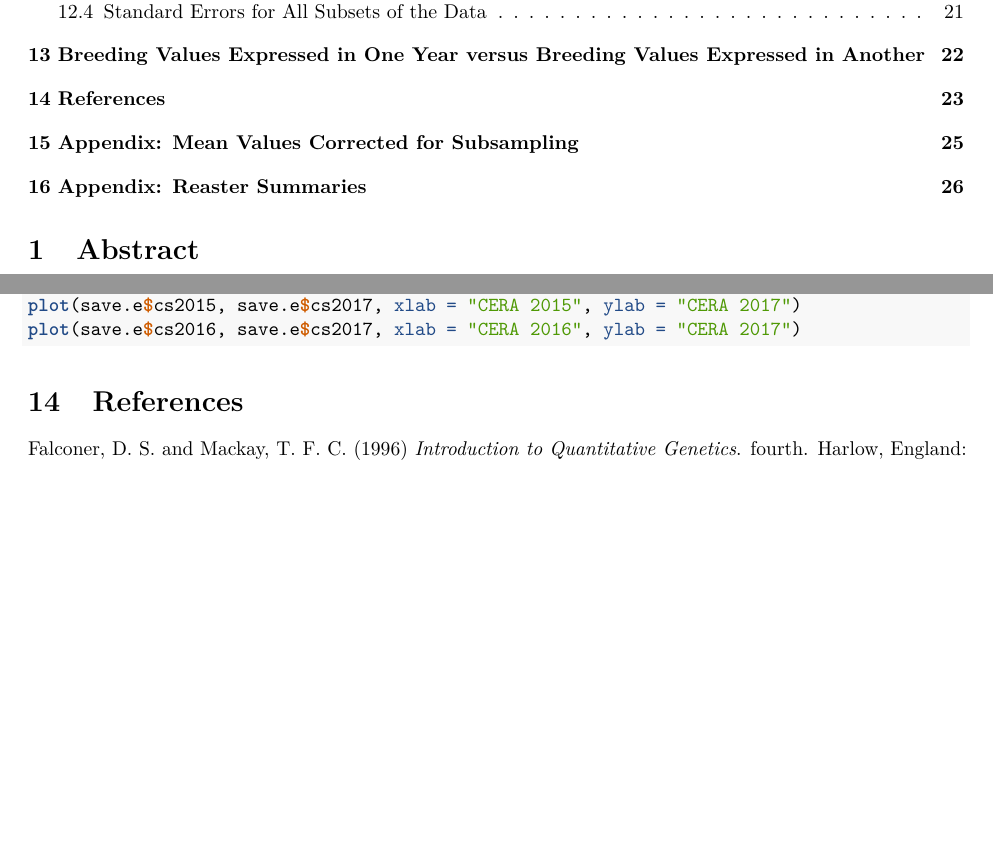
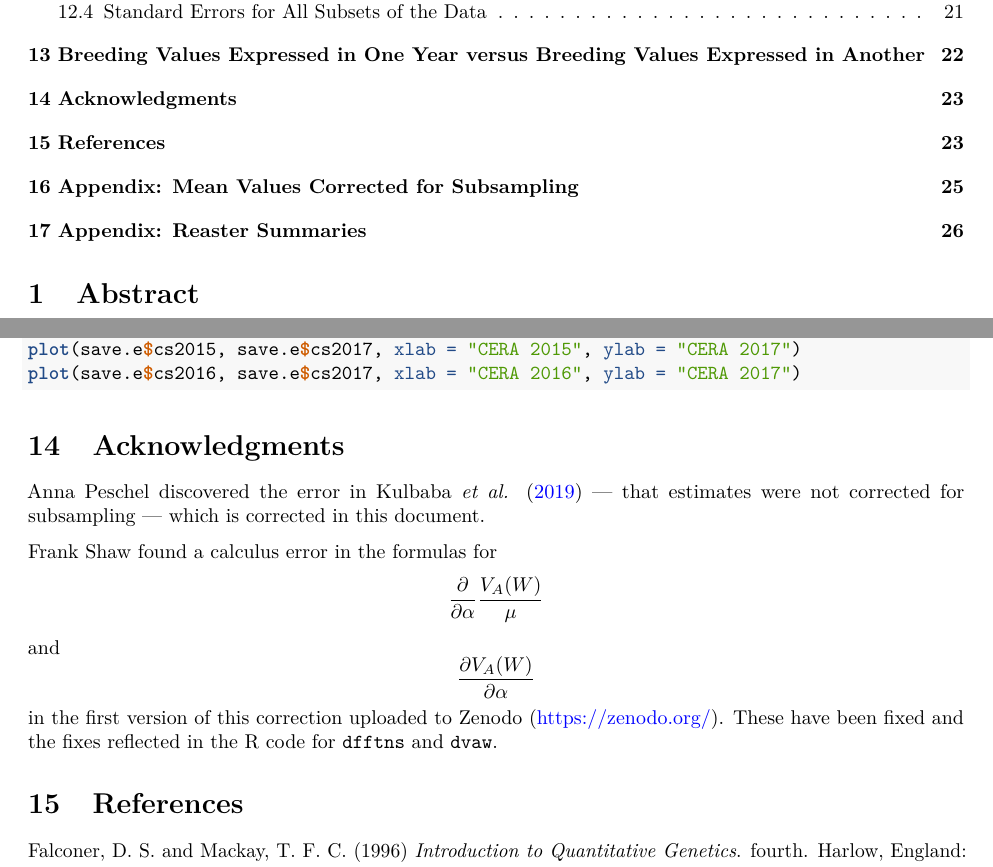
Before and after one commit to cjgeyer/Evolution-correction, an R Markdown document (vaw.Rmd): two parts of pages 2 and 23 of 30, joined at a grey line, cut so that both start at the same text, the shorter picture padded with empty space. The pictures show the output file vaw.pdf that the author committed with the source.

Commit message:
Fixed errors in derivatives for delta method
which were found by Frank Shaw.  Also new Acknowledgments
section acknowledging this and that Anna Peschel found the
issues in the original paper that necessitated this whole
thing.

````diff
--- a/vaw.Rmd
+++ b/vaw.Rmd
@@ -992,6 +994,25 @@ plot(save.e$cs2015, save.e$cs2017, xlab = "CERA 2015", ylab = "CERA 2017")
 plot(save.e$cs2016, save.e$cs2017, xlab = "CERA 2016", ylab = "CERA 2017")
 ```
 
+# Acknowledgments
+
+Anna Peschel discovered the error in @kulbaba-et-al — that estimates
+were not corrected for subsampling — which is corrected in this document.
+
+Frank Shaw found a calculus error in the formulas for
+$$
+   \frac{\partial}{\partial \alpha}
+   \frac{V_A(W)}{\mu}
+$$
+and
+$$
+   \frac{\partial V_A(W)}{\partial \alpha}
+$$
+in the first version of this correction uploaded to Zenodo
+(https://zenodo.org/).
+These have been fixed and the fixes reflected in the R code for
+`dfftns` and `dvaw`.
+
 # References
 
 <div id="refs"></div>
````
Also changed, not shown: vaw.pdf, vaw.Rmd (6 more changed lines).
